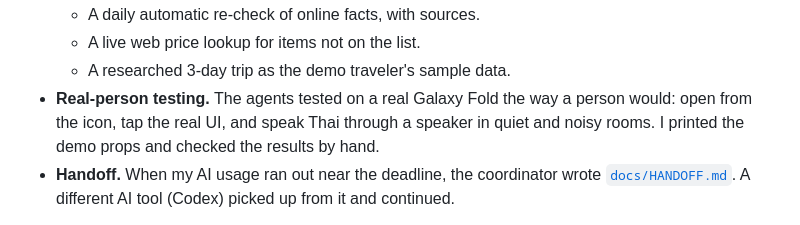
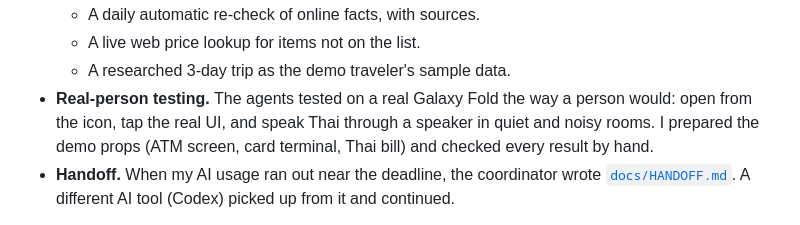
Before and after one commit to g326555-lab/money-navigation, a Markdown page: README.md, the part around the change. Drawn GitHub-style.

Commit message:
README: demo props wording
Co-Authored-By: Claude Opus 5.5 <noreply@anthropic.com>

```diff
--- a/README.md
+++ b/README.md
@@ -38,7 +38,7 @@ I'm not a developer. I worked as a product planner, so I know how features shoul
   - A daily automatic re-check of online facts, with sources.
   - A live web price lookup for items not on the list.
   - A researched 3-day trip as the demo traveler's sample data.
-- **Real-person testing.** The agents tested on a real Galaxy Fold the way a person would: open from the icon, tap the real UI, and speak Thai through a speaker in quiet and noisy rooms. I printed the demo props and checked the results by hand.
+- **Real-person testing.** The agents tested on a real Galaxy Fold the way a person would: open from the icon, tap the real UI, and speak Thai through a speaker in quiet and noisy rooms. I prepared the demo props (ATM screen, card terminal, Thai bill) and checked every result by hand.
 - **Handoff.** When my AI usage ran out near the deadline, the coordinator wrote [`docs/HANDOFF.md`](docs/HANDOFF.md). A different AI tool (Codex) picked up from it and continued.
 
 What I took away: AI agents can write the code, but someone still has to own the product. That means clear rules, one point of coordination, and checking the result on a real phone instead of trusting "tests pass".
```
